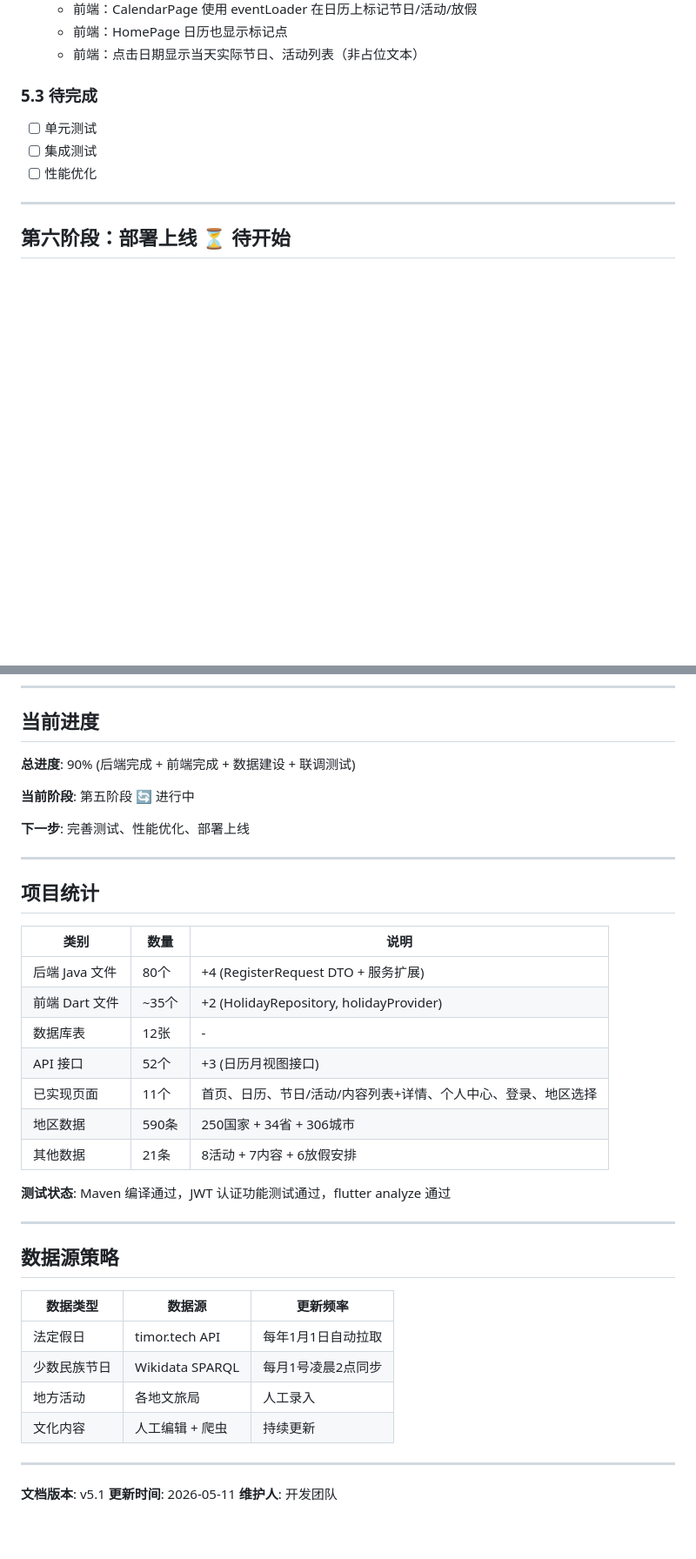
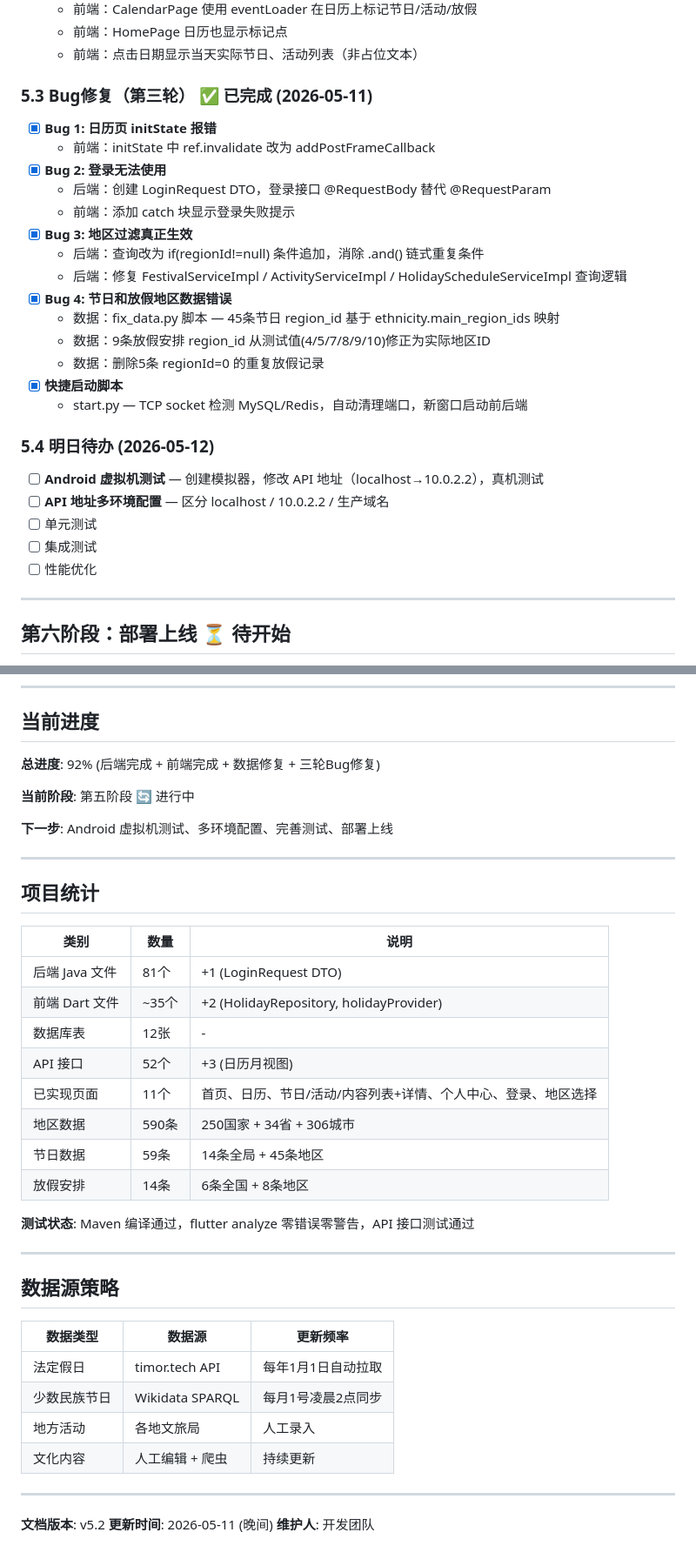
Before and after one commit to WechangingK/regional-calendar-app, a Markdown page: 地区特色日历App-项目进度表.md, 2 parts joined by grey strips. Shown at 87% size. GitHub-like rendering; blank space fills up the shorter version.

Commit message:
docs: 更新项目进度表 v5.2 — 记录第三轮Bug修复和明日待办
Co-Authored-By: Claude Opus 4.7 <noreply@anthropic.com>

```diff
--- a/地区特色日历App-项目进度表.md
+++ b/地区特色日历App-项目进度表.md
@@ -170,7 +170,25 @@
   - 前端：HomePage 日历也显示标记点
   - 前端：点击日期显示当天实际节日、活动列表（非占位文本）
 
-### 5.3 待完成
+### 5.3 Bug修复（第三轮） ✅ 已完成 (2026-05-11)
+- [x] **Bug 1: 日历页 initState 报错**
+  - 前端：initState 中 ref.invalidate 改为 addPostFrameCallback
+- [x] **Bug 2: 登录无法使用**
+  - 后端：创建 LoginRequest DTO，登录接口 @RequestBody 替代 @RequestParam
+  - 前端：添加 catch 块显示登录失败提示
+- [x] **Bug 3: 地区过滤真正生效**
+  - 后端：查询改为 if(regionId!=null) 条件追加，消除 .and() 链式重复条件
+  - 后端：修复 FestivalServiceImpl / ActivityServiceImpl / HolidayScheduleServiceImpl 查询逻辑
+- [x] **Bug 4: 节日和放假地区数据错误**
+  - 数据：fix_data.py 脚本 — 45条节日 region_id 基于 ethnicity.main_region_ids 映射
+  - 数据：9条放假安排 region_id 从测试值(4/5/7/8/9/10)修正为实际地区ID
+  - 数据：删除5条 regionId=0 的重复放假记录
+- [x] **快捷启动脚本**
+  - start.py — TCP socket 检测 MySQL/Redis，自动清理端口，新窗口启动前后端
+
+### 5.4 明日待办 (2026-05-12)
+- [ ] **Android 虚拟机测试** — 创建模拟器，修改 API 地址（localhost→10.0.2.2），真机测试
+- [ ] **API 地址多环境配置** — 区分 localhost / 10.0.2.2 / 生产域名
 - [ ] 单元测试
 - [ ] 集成测试
 - [ ] 性能优化
@@ -187,11 +205,11 @@
 
 ## 当前进度
 
-**总进度**: 90% (后端完成 + 前端完成 + 数据建设 + 联调测试)
+**总进度**: 92% (后端完成 + 前端完成 + 数据修复 + 三轮Bug修复)
 
 **当前阶段**: 第五阶段 🔄 进行中
 
-**下一步**: 完善测试、性能优化、部署上线
+**下一步**: Android 虚拟机测试、多环境配置、完善测试、部署上线
 
 ---
 
@@ -199,15 +217,16 @@
 
 | 类别 | 数量 | 说明 |
 |------|------|------|
-| 后端 Java 文件 | 80个 | +4 (RegisterRequest DTO + 服务扩展) |
+| 后端 Java 文件 | 81个 | +1 (LoginRequest DTO) |
 | 前端 Dart 文件 | ~35个 | +2 (HolidayRepository, holidayProvider) |
 | 数据库表 | 12张 | - |
-| API 接口 | 52个 | +3 (日历月视图接口) |
+| API 接口 | 52个 | +3 (日历月视图) |
 | 已实现页面 | 11个 | 首页、日历、节日/活动/内容列表+详情、个人中心、登录、地区选择 |
 | 地区数据 | 590条 | 250国家 + 34省 + 306城市 |
-| 其他数据 | 21条 | 8活动 + 7内容 + 6放假安排 |
+| 节日数据 | 59条 | 14条全局 + 45条地区 |
+| 放假安排 | 14条 | 6条全国 + 8条地区 |
 
-**测试状态**: Maven 编译通过，JWT 认证功能测试通过，flutter analyze 通过
+**测试状态**: Maven 编译通过，flutter analyze 零错误零警告，API 接口测试通过
 
 ---
 
@@ -222,6 +241,6 @@
 
 ---
 
-**文档版本**: v5.1
-**更新时间**: 2026-05-11
+**文档版本**: v5.2
+**更新时间**: 2026-05-11 (晚间)
 **维护人**: 开发团队
```
